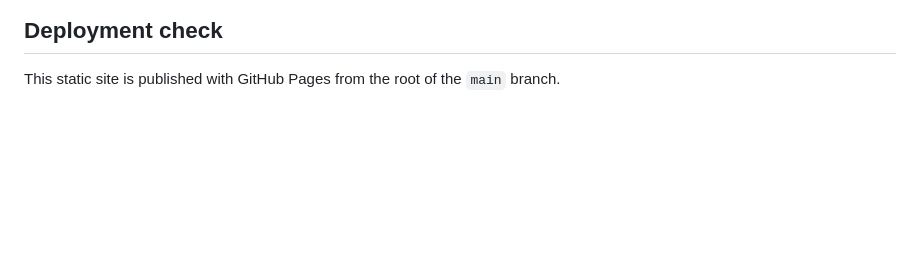
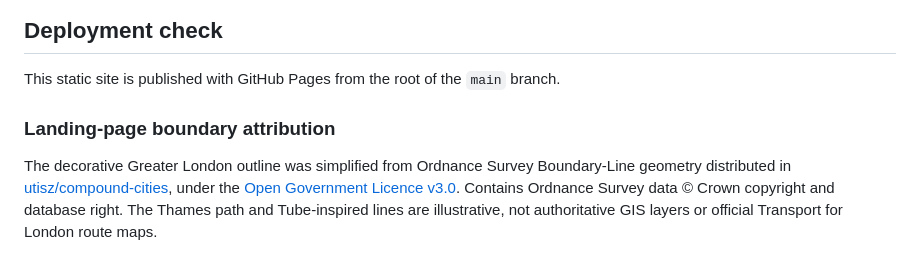
Before and after one commit to jah1979/LostInLondon, a Markdown page: README.md, the part around the change. Rendered like a GitHub page; blank space fills up the shorter version.

Commit message:
Credit Greater London outline source and decorative map elements

```diff
--- a/README.md
+++ b/README.md
@@ -57,3 +57,7 @@ The game code in this folder is released under MIT (see `LICENSE`). Photographs
 ## Deployment check
 
 This static site is published with GitHub Pages from the root of the `main` branch.
+
+
+### Landing-page boundary attribution
+The decorative Greater London outline was simplified from Ordnance Survey Boundary-Line geometry distributed in [utisz/compound-cities](https://github.com/utisz/compound-cities/blob/master/greater-london.geo.json), under the [Open Government Licence v3.0](https://www.nationalarchives.gov.uk/doc/open-government-licence/version/3/). Contains Ordnance Survey data © Crown copyright and database right. The Thames path and Tube-inspired lines are illustrative, not authoritative GIS layers or official Transport for London route maps.
```
